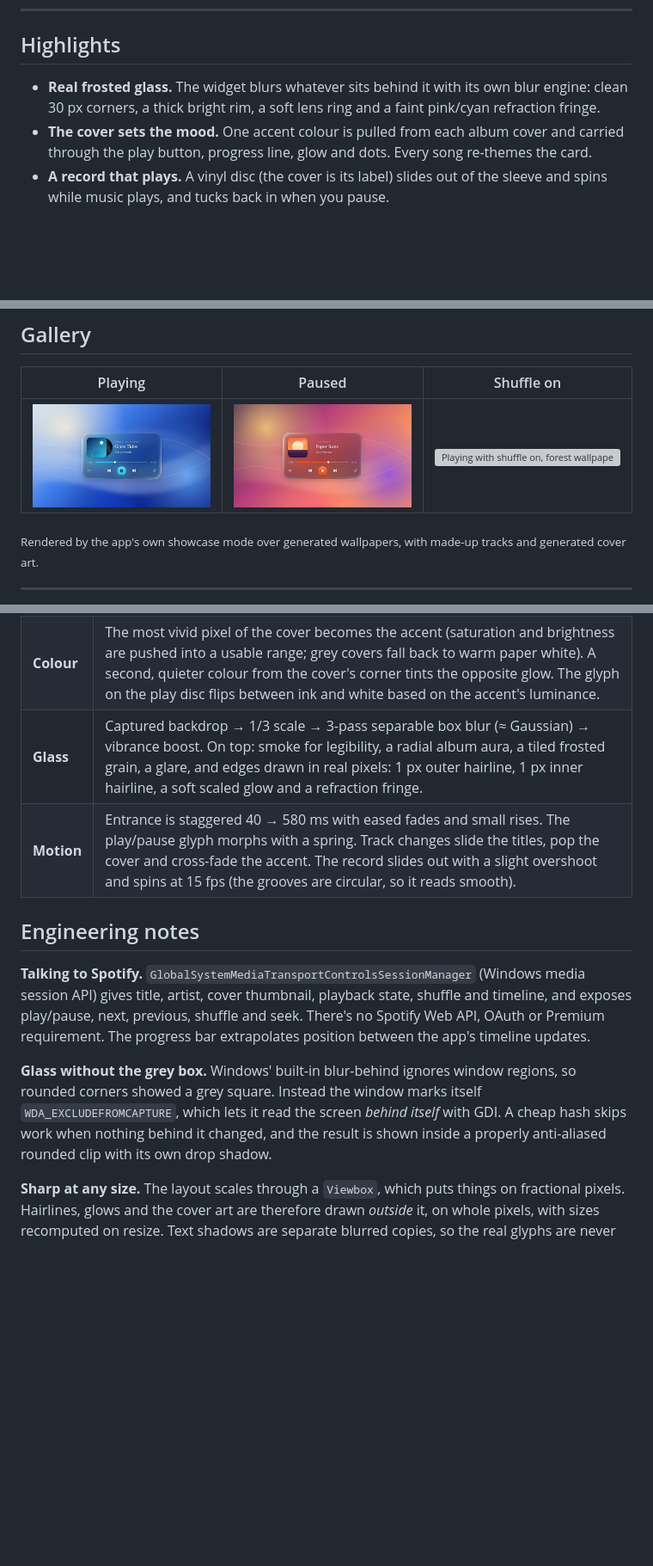
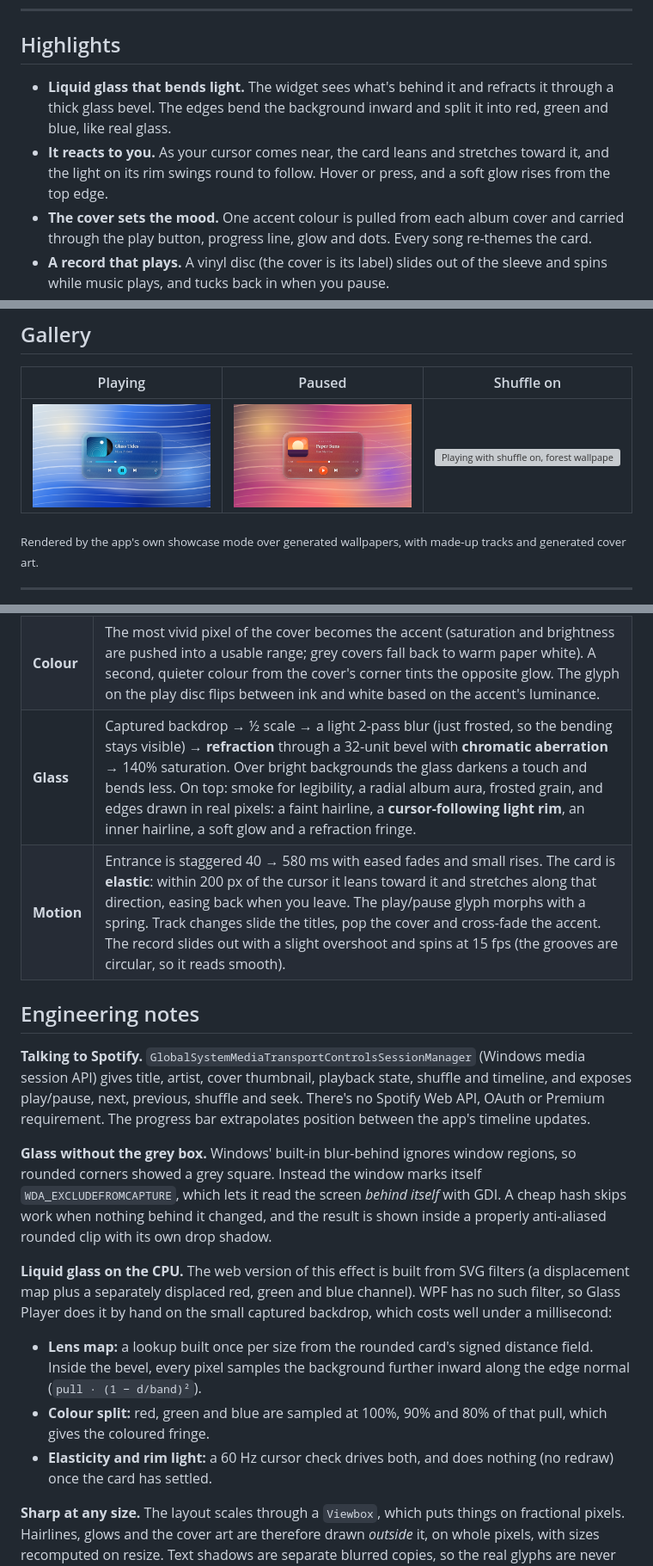
Before and after one commit to MugheezAsif/glass-player, a Markdown page: README.md, 3 parts joined by grey strips. Shown at 86% size. Drawn GitHub-style; pictures changed too: docs/media/dusk.png, docs/media/hero.png; blank space fills up the shorter version; grey boxes are pictures that could not be loaded.

```diff
--- a/README.md
+++ b/README.md
@@ -18,7 +18,8 @@ Late-night vinyl, under glass: a tiny desktop widget that takes its colour from
 
 ## Highlights
 
-- **Real frosted glass.** The widget blurs whatever sits behind it with its own blur engine: clean 30 px corners, a thick bright rim, a soft lens ring and a faint pink/cyan refraction fringe.
+- **Liquid glass that bends light.** The widget sees what's behind it and refracts it through a thick glass bevel. The edges bend the background inward and split it into red, green and blue, like real glass.
+- **It reacts to you.** As your cursor comes near, the card leans and stretches toward it, and the light on its rim swings round to follow. Hover or press, and a soft glow rises from the top edge.
 - **The cover sets the mood.** One accent colour is pulled from each album cover and carried through the play button, progress line, glow and dots. Every song re-themes the card.
 - **A record that plays.** A vinyl disc (the cover is its label) slides out of the sleeve and spins while music plays, and tucks back in when you pause.
 - **Considered typography.** Editorial serif for the title, a DIN face for the artist, editor-mono numerals for time.
@@ -44,14 +45,19 @@ Late-night vinyl, under glass: a tiny desktop widget that takes its colour from
 |---|---|
 | **Type** | Title in *Sitka Banner* (high-contrast editorial serif) · artist in *Bahnschrift Light* (DIN) · times and the `NOW PLAYING` label in *Cascadia Mono*. All three ship with Windows, so nothing has to be installed. |
 | **Colour** | The most vivid pixel of the cover becomes the accent (saturation and brightness are pushed into a usable range; grey covers fall back to warm paper white). A second, quieter colour from the cover's corner tints the opposite glow. The glyph on the play disc flips between ink and white based on the accent's luminance. |
-| **Glass** | Captured backdrop → 1/3 scale → 3-pass separable box blur (≈ Gaussian) → vibrance boost. On top: smoke for legibility, a radial album aura, a tiled frosted grain, a glare, and edges drawn in real pixels: 1 px outer hairline, 1 px inner hairline, a soft scaled glow and a refraction fringe. |
-| **Motion** | Entrance is staggered 40 → 580 ms with eased fades and small rises. The play/pause glyph morphs with a spring. Track changes slide the titles, pop the cover and cross-fade the accent. The record slides out with a slight overshoot and spins at 15 fps (the grooves are circular, so it reads smooth). |
+| **Glass** | Captured backdrop → ½ scale → a light 2-pass blur (just frosted, so the bending stays visible) → **refraction** through a 32-unit bevel with **chromatic aberration** → 140% saturation. Over bright backgrounds the glass darkens a touch and bends less. On top: smoke for legibility, a radial album aura, frosted grain, and edges drawn in real pixels: a faint hairline, a **cursor-following light rim**, an inner hairline, a soft glow and a refraction fringe. |
+| **Motion** | Entrance is staggered 40 → 580 ms with eased fades and small rises. The card is **elastic**: within 200 px of the cursor it leans toward it and stretches along that direction, easing back when you leave. The play/pause glyph morphs with a spring. Track changes slide the titles, pop the cover and cross-fade the accent. The record slides out with a slight overshoot and spins at 15 fps (the grooves are circular, so it reads smooth). |
 
 ## Engineering notes
 
 **Talking to Spotify.** `GlobalSystemMediaTransportControlsSessionManager` (Windows media session API) gives title, artist, cover thumbnail, playback state, shuffle and timeline, and exposes play/pause, next, previous, shuffle and seek. There's no Spotify Web API, OAuth or Premium requirement. The progress bar extrapolates position between the app's timeline updates.
 
 **Glass without the grey box.** Windows' built-in blur-behind ignores window regions, so rounded corners showed a grey square. Instead the window marks itself `WDA_EXCLUDEFROMCAPTURE`, which lets it read the screen *behind itself* with GDI. A cheap hash skips work when nothing behind it changed, and the result is shown inside a properly anti-aliased rounded clip with its own drop shadow.
+
+**Liquid glass on the CPU.** The web version of this effect is built from SVG filters (a displacement map plus a separately displaced red, green and blue channel). WPF has no such filter, so Glass Player does it by hand on the small captured backdrop, which costs well under a millisecond:
+- **Lens map:** a lookup built once per size from the rounded card's signed distance field. Inside the bevel, every pixel samples the background further inward along the edge normal (`pull · (1 − d/band)²`).
+- **Colour split:** red, green and blue are sampled at 100%, 90% and 80% of that pull, which gives the coloured fringe.
+- **Elasticity and rim light:** a 60 Hz cursor check drives both, and does nothing (no redraw) once the card has settled.
 
 **Sharp at any size.** The layout scales through a `Viewbox`, which puts things on fractional pixels. Hairlines, glows and the cover art are therefore drawn *outside* it, on whole pixels, with sizes recomputed on resize. Text shadows are separate blurred copies, so the real glyphs are never rasterised by an effect.
 
```
Also changed, not shown: other parts of README.md (+5 -0 lines), docs/media/social-preview.png, 7 other files.
